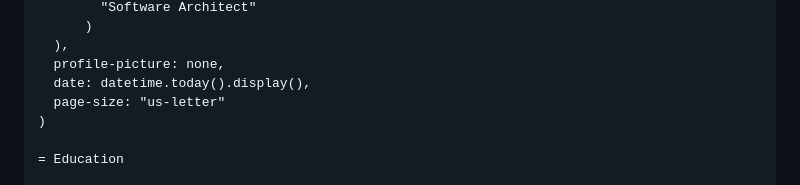
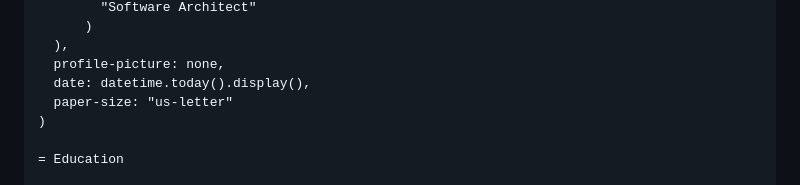
Before and after one commit to DeveloperPaul123/modern-cv, a Markdown page: README.md, the part around the change. Rendered like a GitHub page.

Commit message:
use paper-size in docs
change from page-size to paper-size used by the template

```diff
--- a/README.md
+++ b/README.md
@@ -56,7 +56,7 @@ Below is a basic example for a simple resume:
   ),
   profile-picture: none,
   date: datetime.today().display(),
-  page-size: "us-letter"
+  paper-size: "us-letter"
 )
 
 = Education
```
